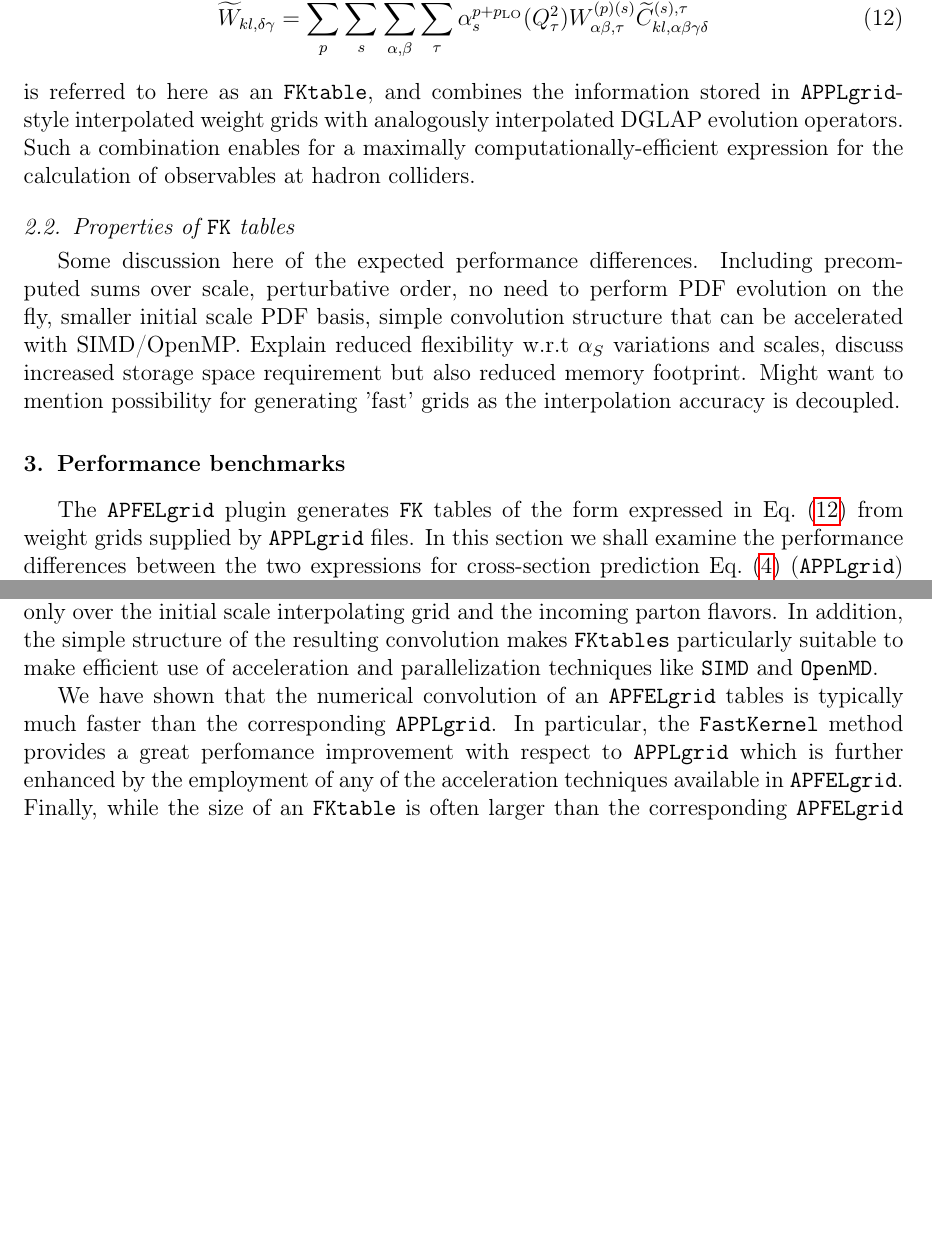
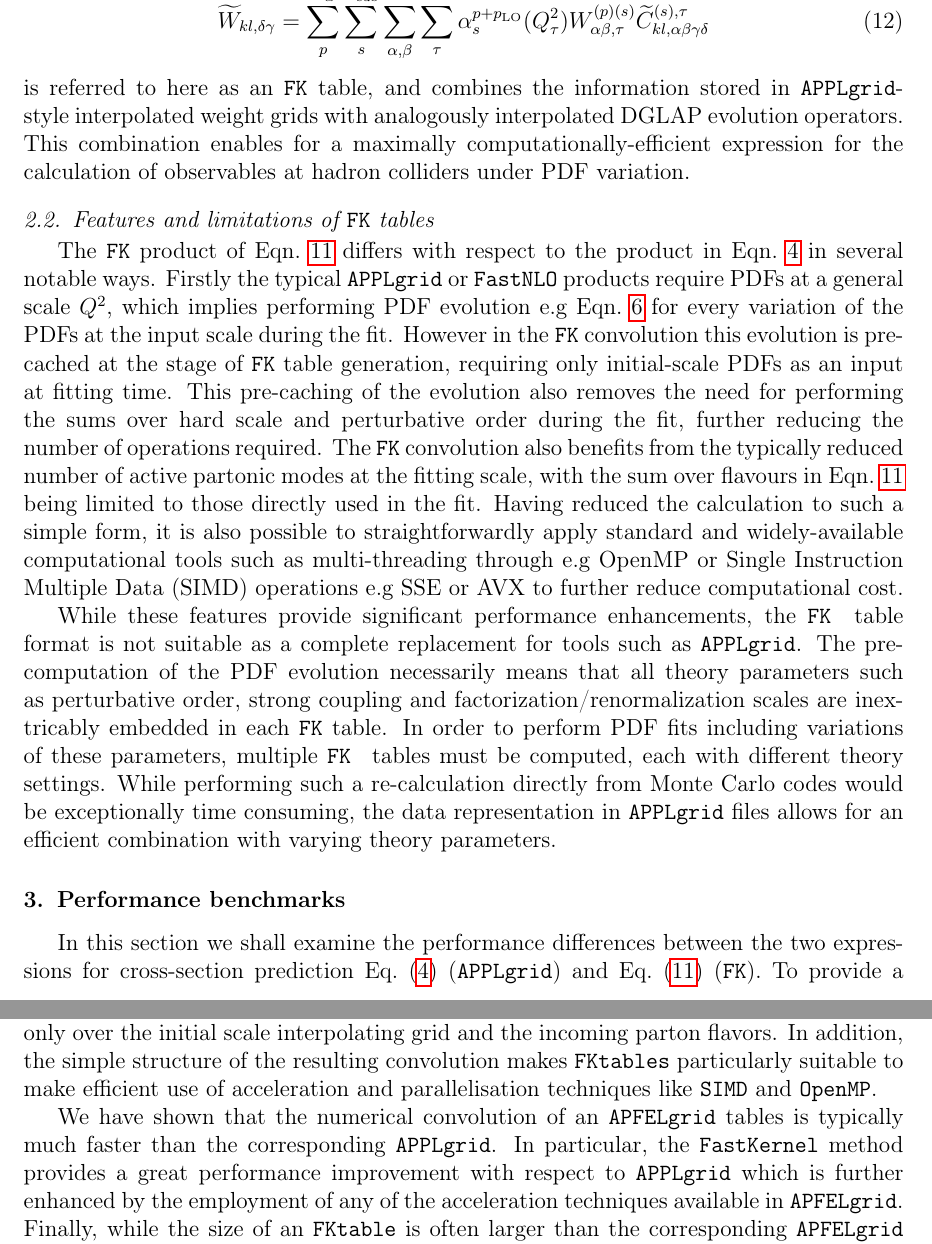
Before and after one commit to nhartland/APFELgrid, a LaTeX paper (paper.tex): two parts of pages 6 and 7 of 13 before the commit and two parts of pages 6 and 10 of 14 after it, joined at a grey line, cut so that both start at the same text, the shorter picture padded with empty space. Compiled offline with pdfLaTeX.

Commit message:
features of fk tables

```diff
--- a/paper.tex
+++ b/paper.tex
@@ -427,28 +427,38 @@ where the object:
   \widetilde{W}_{kl,\delta\gamma} = \sum_p^{N_\alpha} \sum_{s}^{N_{\mathrm{sub}}} \sum_{\alpha,\beta} \sum_{\tau}
 \alpha_s^{p+p_{\rm LO}}(Q^2_\tau)  W_{\alpha\beta,\tau}^{(p)(s)} \widetilde{C}^{(s),\tau}_{kl,\alpha\beta\gamma\delta}
 \end{equation}
-is referred to here as an {\tt FKtable}, and combines the information
+is referred to here as an {\tt FK} table, and combines the information
 stored in {\tt APPLgrid}-style interpolated weight grids with
-analogously interpolated DGLAP evolution operators. Such a combination
+analogously interpolated DGLAP evolution operators. This combination
 enables for a maximally computationally-efficient expression for the
-calculation of observables at hadron colliders.
+calculation of observables at hadron colliders under PDF variation.
 
-\subsection{Properties of {\tt FK} tables}
-Some discussion here of the expected performance
-differences. Including precomputed sums over scale, perturbative
-order, no need to perform PDF evolution on the fly, smaller initial
-scale PDF basis, simple convolution structure that can be accelerated
-with SIMD/OpenMP.  Explain reduced flexibility w.r.t $\alpha_S$
-variations and scales, discuss increased storage space requirement but
-also reduced memory footprint.  Might want to mention possibility for
-generating 'fast' grids as the interpolation accuracy is decoupled.
+\subsection{Features and limitations of {\tt FK} tables}
+The {\tt FK} product of Eqn.~\ref{eq:FK} differs with respect to the product in Eqn.~\ref{eq:applconv} in several notable ways. Firstly
+the typical {\tt APPLgrid} or {\tt FastNLO} products require PDFs at a general scale $Q^2$, which implies performing PDF evolution e.g Eqn.~\ref{eq:fastPDFfinal_recalled} for every variation of the PDFs at the input scale during the fit. However in the {\tt FK} convolution this evolution
+is pre-cached at the stage of {\tt FK} table generation, requiring only initial-scale PDFs as an input at fitting time. This pre-caching of the evolution
+also removes the need for performing the sums over hard scale and perturbative order during the fit, further reducing the number of operations required.
+The {\tt FK} convolution also benefits from the typically reduced number of active partonic modes at the fitting scale, with the sum over flavours in Eqn.~\ref{eq:FK} being limited to those directly used in the fit. Having reduced the calculation to such a simple form, it is also possible to straightforwardly
+apply standard and widely-available computational tools such as multi-threading through e.g OpenMP or Single Instruction Multiple Data (SIMD) operations e.g SSE or AVX to further reduce computational cost.
 
+While these features provide significant performance enhancements, the {\tt FK } table format is not suitable as a complete replacement for tools
+such as {\tt APPLgrid}. The pre-computation of the PDF evolution necessarily means that all theory parameters such as perturbative order, strong coupling and factorization/renormalization scales are inextricably embedded in each {\tt FK} table. In order to perform PDF fits including variations of these parameters, multiple {\tt FK } tables must be computed, each with different theory settings. While performing such a re-calculation directly from Monte Carlo codes
+would be exceptionally time consuming, the data representation in {\tt APPLgrid} files allows for an efficient combination with varying theory parameters.
+
+%\section{The {\tt APFELgrid} package}
+% **** Not sure if this sort of section would be neccesary ***
+%The {\tt APFELgrid} plugin generates {\tt FK} tables of the form
+%expressed in Eq.~(\ref{eq:FKTable}) from weight grids supplied by {\tt
+%  APPLgrid} files. It is supplied as a set of {\tt C++} routines designed to
+%  supplement the PDF evolution library {\tt APFEL} with {\tt FK} table generation
+%  capabilities. The plugin has a very light interface for performing the {\tt FK} combination,
+%  and relies on the native {\tt APFEL} API for setting the parameters of the PDF evolution,
+%  including the structure of the initial scale $x$ grid.
+%*** Would now discuss e.g SIMD implementation etc in advance of looking at the results in next section ***
 \section{Performance benchmarks}
 \label{sec:benchmark}
 
-The {\tt APFELgrid} plugin generates {\tt FK} tables of the form
-expressed in Eq.~(\ref{eq:FKTable}) from weight grids supplied by {\tt
-  APPLgrid} files. In this section we shall examine the performance
+In this section we shall examine the performance
 differences between the two expressions for cross-section prediction
 Eq.~(\ref{eq:applconv}) ({\tt APPLgrid}) and Eq.~(\ref{eq:FK}) ({\tt FK}).
 %
@@ -530,13 +540,13 @@ cross sections, in terms of only the initial-scale PDFs and summing
 only over the initial scale interpolating grid and the incoming parton
 flavors. In addition, the simple structure of the resulting
 convolution makes {\tt FKtables} particularly suitable to make
-efficient use of acceleration and parallelization techniques like {\tt
-  SIMD} and {\tt OpenMD}.
+efficient use of acceleration and parallelisation techniques like {\tt
+  SIMD} and {\tt OpenMP}.
 
 We have shown that the numerical convolution of an {\tt APFELgrid}
 tables is typically much faster than the corresponding {\tt
   APPLgrid}. In particular, the {\tt FastKernel} method provides a
-great perfomance improvement with respect to {\tt APPLgrid} which is
+great performance improvement with respect to {\tt APPLgrid} which is
 further enhanced by the employment of any of the acceleration
 techniques available in {\tt APFELgrid}. Finally, while the size of an
 {\tt FKtable} is often larger than the corresponding {\tt APFELgrid}
```
Also changed, not shown: paper.tex (4 more changed lines).
